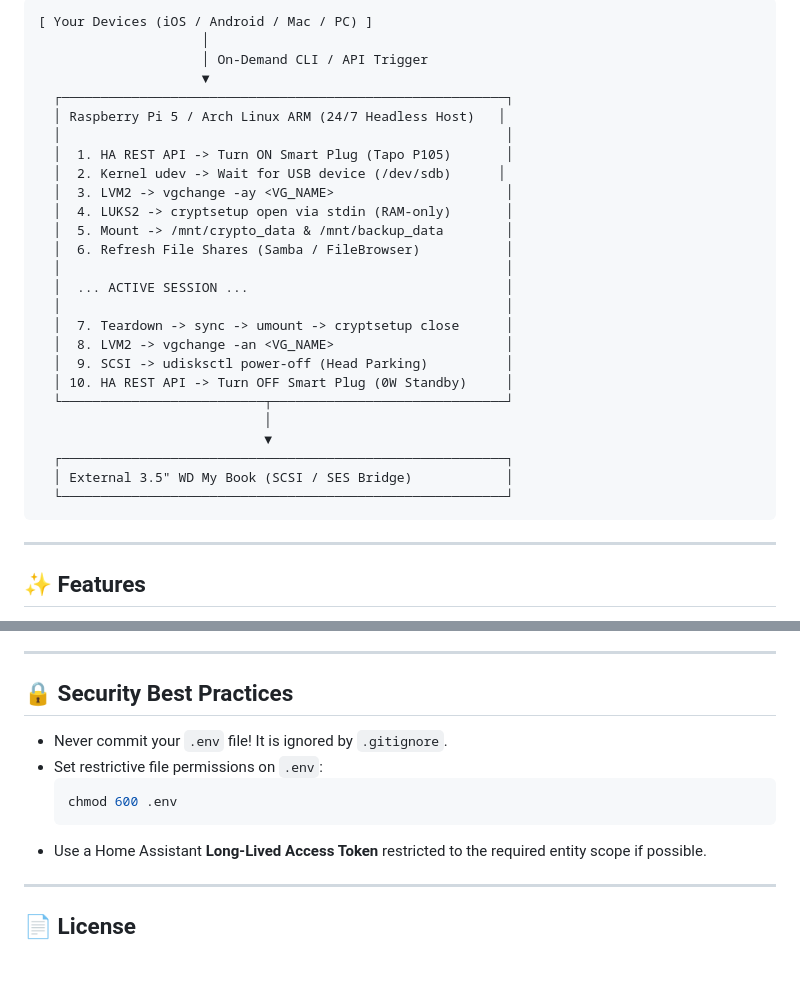
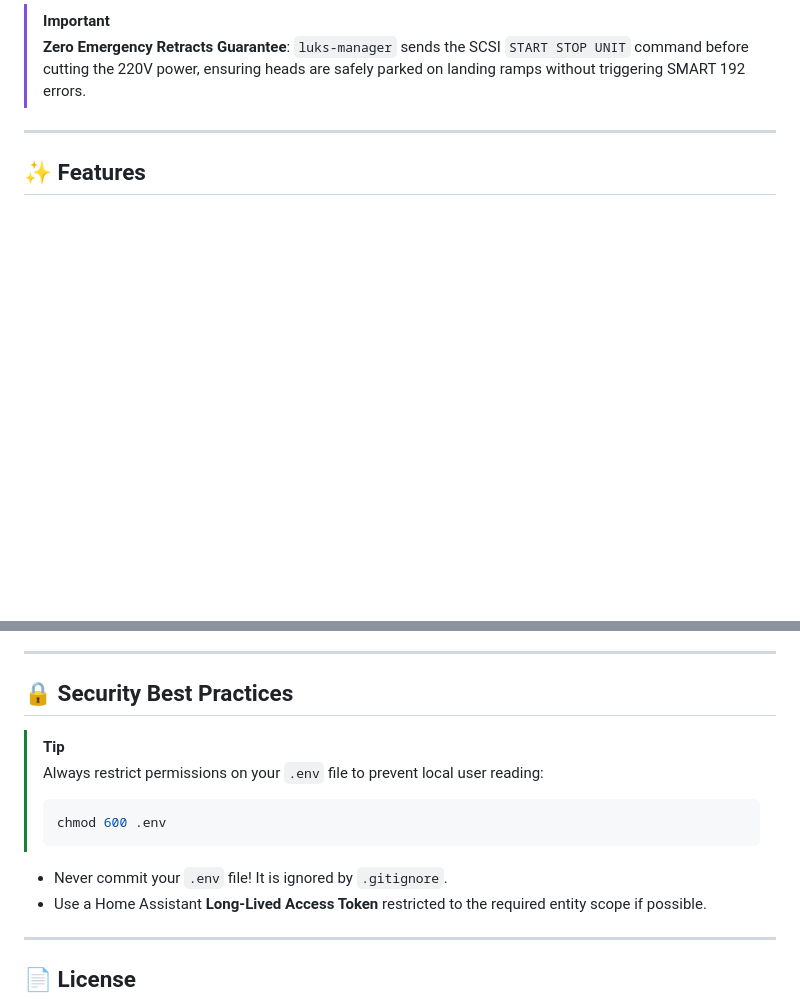
Before and after one commit to a-cifrodelli/luks-companion, a Markdown page: README.md, 2 parts joined by grey strips. Rendered like a GitHub page; blank space fills up the shorter version.

````diff
--- a/README.md
+++ b/README.md
@@ -18,31 +73,7 @@ It combines **Home Assistant REST API smart plug control**, **LVM Volume Group a
 ```
-[ Your Devices (iOS / Android / Mac / PC) ]
-                     │
-                     │ On-Demand CLI / API Trigger
-                     ▼
-  ┌─────────────────────────────────────────────────────────┐
-  │ Raspberry Pi 5 / Arch Linux ARM (24/7 Headless Host)   │
-  │                                                         │
-  │  1. HA REST API -> Turn ON Smart Plug (Tapo P105)       │
-  │  2. Kernel udev -> Wait for USB device (/dev/sdb)      │
-  │  3. LVM2 -> vgchange -ay <VG_NAME>                      │
-  │  4. LUKS2 -> cryptsetup open via stdin (RAM-only)       │
-  │  5. Mount -> /mnt/crypto_data & /mnt/backup_data        │
-  │  6. Refresh File Shares (Samba / FileBrowser)           │
-  │                                                         │
-  │  ... ACTIVE SESSION ...                                 │
-  │                                                         │
-  │  7. Teardown -> sync -> umount -> cryptsetup close      │
-  │  8. LVM2 -> vgchange -an <VG_NAME>                      │
-  │  9. SCSI -> udisksctl power-off (Head Parking)          │
-  │ 10. HA REST API -> Turn OFF Smart Plug (0W Standby)     │
-  └──────────────────────────┬──────────────────────────────┘
-                             │
-                             ▼
-  ┌─────────────────────────────────────────────────────────┐
-  │ External 3.5" WD My Book (SCSI / SES Bridge)            │
-  └─────────────────────────────────────────────────────────┘
-```
+
+> [!IMPORTANT]
+> **Zero Emergency Retracts Guarantee**: `luks-manager` sends the SCSI `START STOP UNIT` command before cutting the 220V power, ensuring heads are safely parked on landing ramps without triggering SMART 192 errors.
 
 ---
 
@@ -126,11 +157,13 @@ Run the main orchestrator script:
 
 ## 🔒 Security Best Practices
 
+> [!TIP]
+> Always restrict permissions on your `.env` file to prevent local user reading:
+> ```bash
+> chmod 600 .env
+> ```
+
 - Never commit your `.env` file! It is ignored by `.gitignore`.
-- Set restrictive file permissions on `.env`:
-  ```bash
-  chmod 600 .env
-  ```
 - Use a Home Assistant **Long-Lived Access Token** restricted to the required entity scope if possible.
 
 ---
````
Also changed, not shown: other parts of README.md (+55 -0 lines).
